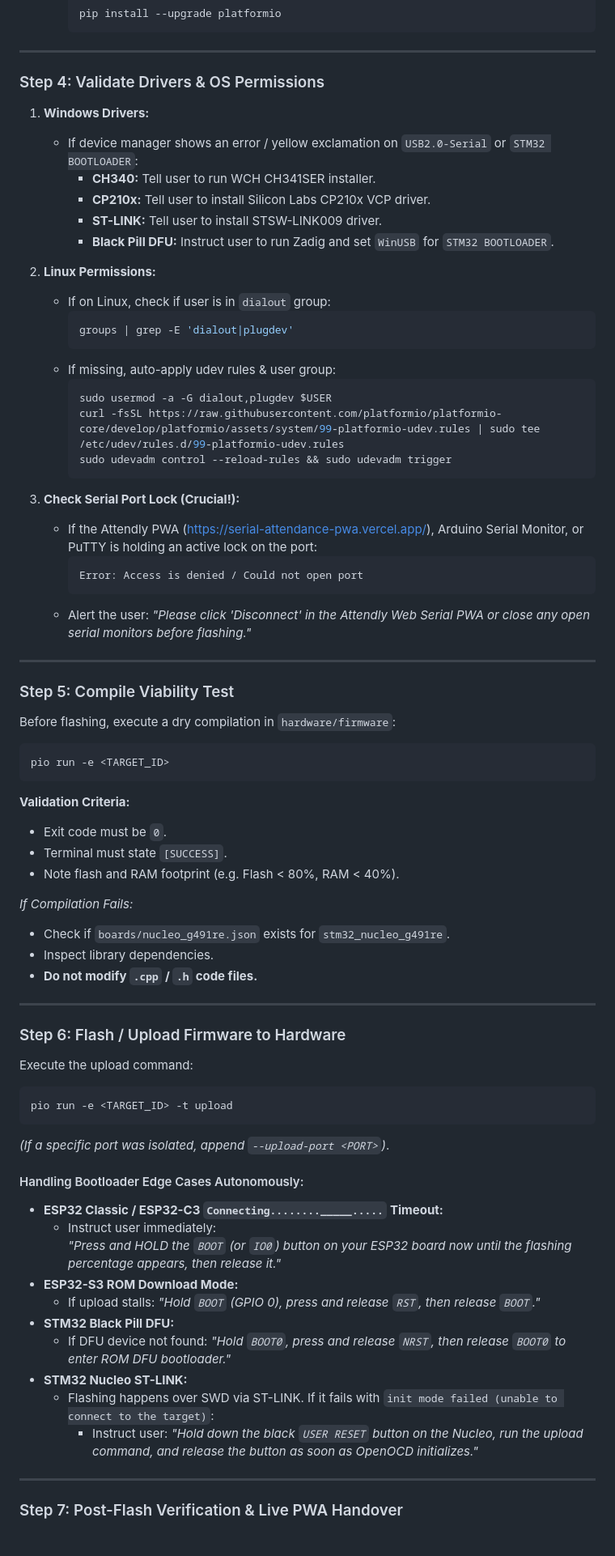
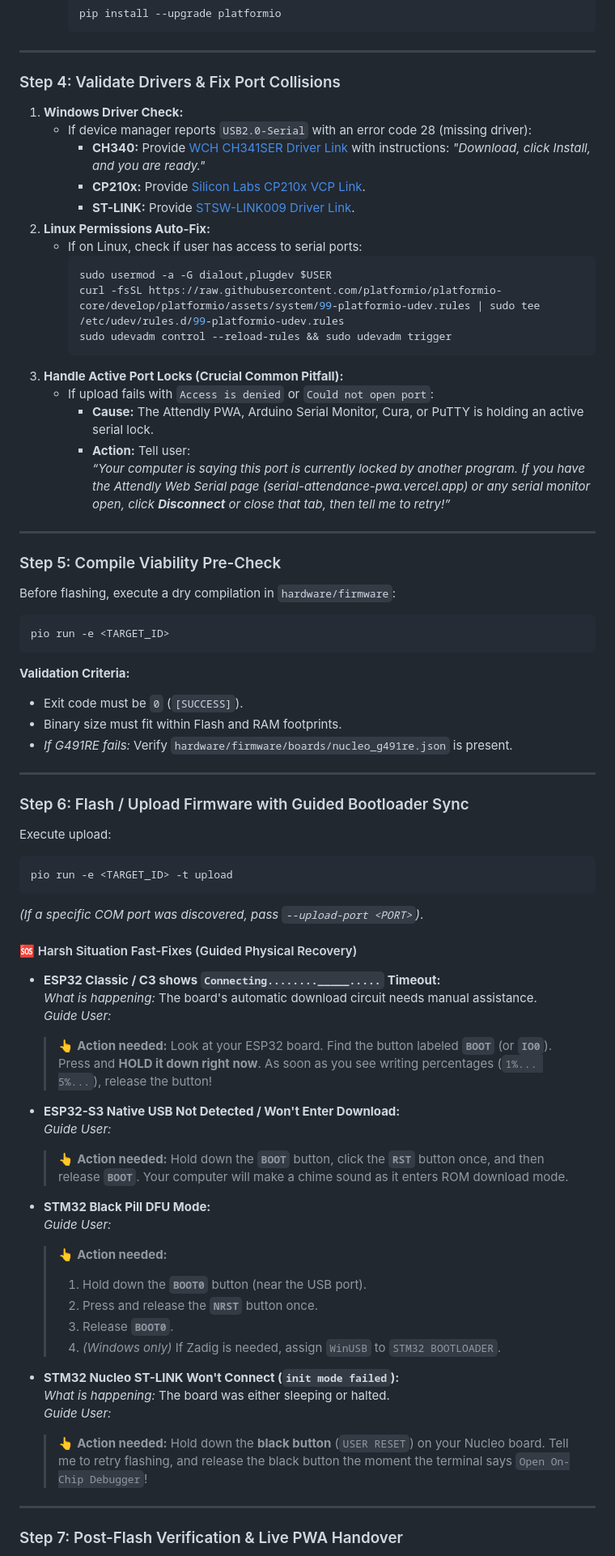
Before and after one commit to theinfinox/attendance-esp32, a Markdown page: hardware/firmware/agent-instruction.md, the part around one of its changes. Shown at 81% size. GitHub-like rendering.

Commit message:
Enhance AI Agent instructions for autonomous setup and flashing, improving clarity and user guidance for beginners

````diff
--- a/hardware/firmware/agent-instruction.md
+++ b/hardware/firmware/agent-instruction.md
@@ -135,36 +148,29 @@ Follow this deterministic state machine sequentially. Do not skip steps.
 
 ---
 
-### Step 4: Validate Drivers & OS Permissions
+### Step 4: Validate Drivers & Fix Port Collisions
 
-1. **Windows Drivers:**
-   - If device manager shows an error / yellow exclamation on `USB2.0-Serial` or `STM32 BOOTLOADER`:
-     - **CH340:** Tell user to run WCH CH341SER installer.
-     - **CP210x:** Tell user to install Silicon Labs CP210x VCP driver.
-     - **ST-LINK:** Tell user to install STSW-LINK009 driver.
-     - **Black Pill DFU:** Instruct user to run Zadig and set `WinUSB` for `STM32 BOOTLOADER`.
-2. **Linux Permissions:**
-   - If on Linux, check if user is in `dialout` group:
-     ```bash
-     groups | grep -E 'dialout|plugdev'
-     ```
-   - If missing, auto-apply udev rules & user group:
+1. **Windows Driver Check:**
+   - If device manager reports `USB2.0-Serial` with an error code 28 (missing driver):
+     - **CH340:** Provide [WCH CH341SER Driver Link](http://www.wch-ic.com/downloads/CH341SER_EXE.html) with instructions: *"Download, click Install, and you are ready."*
+     - **CP210x:** Provide [Silicon Labs CP210x VCP Link](https://www.silabs.com/developers/usb-to-uart-bridge-vcp-drivers).
+     - **ST-LINK:** Provide [STSW-LINK009 Driver Link](https://www.st.com/en/development-tools/stsw-link009.html).
+2. **Linux Permissions Auto-Fix:**
+   - If on Linux, check if user has access to serial ports:
      ```bash
      sudo usermod -a -G dialout,plugdev $USER
      curl -fsSL https://raw.githubusercontent.com/platformio/platformio-core/develop/platformio/assets/system/99-platformio-udev.rules | sudo tee /etc/udev/rules.d/99-platformio-udev.rules
      sudo udevadm control --reload-rules && sudo udevadm trigger
      ```
-
-3. **Check Serial Port Lock (Crucial!):**
-   - If the Attendly PWA ([https://serial-attendance-pwa.vercel.app/](https://serial-attendance-pwa.vercel.app/)), Arduino Serial Monitor, or PuTTY is holding an active lock on the port:
-     ```
-     Error: Access is denied / Could not open port
-     ```
-   - Alert the user: *"Please click 'Disconnect' in the Attendly Web Serial PWA or close any open serial monitors before flashing."*
+3. **Handle Active Port Locks (Crucial Common Pitfall):**
+   - If upload fails with `Access is denied` or `Could not open port`:
+     - **Cause:** The Attendly PWA, Arduino Serial Monitor, Cura, or PuTTY is holding an active serial lock.
+     - **Action:** Tell user:
+       *“Your computer is saying this port is currently locked by another program. If you have the Attendly Web Serial page (serial-attendance-pwa.vercel.app) or any serial monitor open, click **Disconnect** or close that tab, then tell me to retry!”*
 
 ---
 
-### Step 5: Compile Viability Test
+### Step 5: Compile Viability Pre-Check
 
 Before flashing, execute a dry compilation in `hardware/firmware`:
 ```bash
@@ -172,36 +178,43 @@ pio run -e <TARGET_ID>
 ```
 
 **Validation Criteria:**
-- Exit code must be `0`.
-- Terminal must state `[SUCCESS]`.
-- Note flash and RAM footprint (e.g. Flash < 80%, RAM < 40%).
-
-*If Compilation Fails:*
-- Check if `boards/nucleo_g491re.json` exists for `stm32_nucleo_g491re`.
-- Inspect library dependencies.
-- **Do not modify `.cpp` / `.h` code files.**
+- Exit code must be `0` (`[SUCCESS]`).
+- Binary size must fit within Flash and RAM footprints.
+- *If G491RE fails:* Verify `hardware/firmware/boards/nucleo_g491re.json` is present.
 
 ---
 
-### Step 6: Flash / Upload Firmware to Hardware
+### Step 6: Flash / Upload Firmware with Guided Bootloader Sync
 
-Execute the upload command:
+Execute upload:
 ```bash
 pio run -e <TARGET_ID> -t upload
 ```
-*(If a specific port was isolated, append `--upload-port <PORT>`)*.
+*(If a specific COM port was discovered, pass `--upload-port <PORT>`)*.
 
-#### Handling Bootloader Edge Cases Autonomously:
-* **ESP32 Classic / ESP32-C3 `Connecting........_____.....` Timeout:**
-  - Instruct user immediately:
-    *"Press and HOLD the `BOOT` (or `IO0`) button on your ESP32 board now until the flashing percentage appears, then release it."*
-* **ESP32-S3 ROM Download Mode:**
-  - If upload stalls: *"Hold `BOOT` (GPIO 0), press and release `RST`, then release `BOOT`."*
-* **STM32 Black Pill DFU:**
-  - If DFU device not found: *"Hold `BOOT0`, press and release `NRST`, then release `BOOT0` to enter ROM DFU bootloader."*
-* **STM32 Nucleo ST-LINK:**
-  - Flashing happens over SWD via ST-LINK. If it fails with `init mode failed (unable to connect to the target)`:
-    - Instruct user: *"Hold down the black `USER RESET` button on the Nucleo, run the upload command, and release the button as soon as OpenOCD initializes."*
+#### 🆘 Harsh Situation Fast-Fixes (Guided Physical Recovery)
+
+* **ESP32 Classic / C3 shows `Connecting........_____.....` Timeout:**
+  *What is happening:* The board's automatic download circuit needs manual assistance.
+  *Guide User:*
+  > 👆 **Action needed:** Look at your ESP32 board. Find the button labeled **`BOOT`** (or **`IO0`**). Press and **HOLD it down right now**. As soon as you see writing percentages (`1%... 5%...`), release the button!
+
+* **ESP32-S3 Native USB Not Detected / Won't Enter Download:**
+  *Guide User:*
+  > 👆 **Action needed:** Hold down the **`BOOT`** button, click the **`RST`** button once, and then release **`BOOT`**. Your computer will make a chime sound as it enters ROM download mode.
+
+* **STM32 Black Pill DFU Mode:**
+  *Guide User:*
+  > 👆 **Action needed:**
+  > 1. Hold down the **`BOOT0`** button (near the USB port).
+  > 2. Press and release the **`NRST`** button once.
+  > 3. Release **`BOOT0`**.
+  > 4. *(Windows only)* If Zadig is needed, assign `WinUSB` to `STM32 BOOTLOADER`.
+
+* **STM32 Nucleo ST-LINK Won't Connect (`init mode failed`):**
+  *What is happening:* The board was either sleeping or halted.
+  *Guide User:*
+  > 👆 **Action needed:** Hold down the **black button** (`USER RESET`) on your Nucleo board. Tell me to retry flashing, and release the black button the moment the terminal says `Open On-Chip Debugger`!
 
 ---
 
````
Also changed, not shown: other parts of hardware/firmware/agent-instruction.md (+76 -58 lines), agent-instruction.md (+119 -101 lines).
